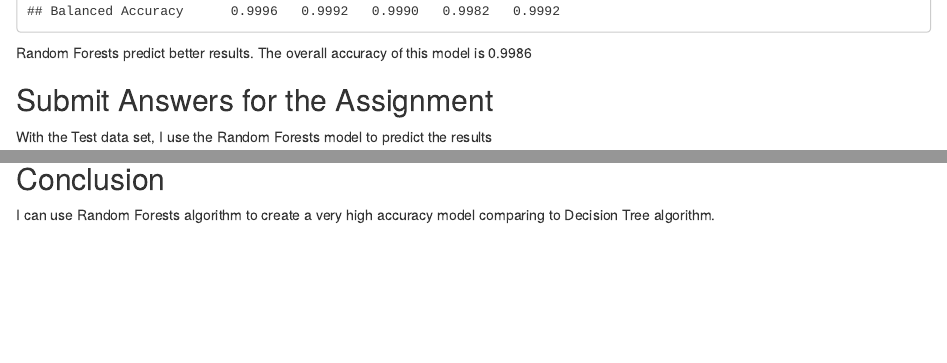
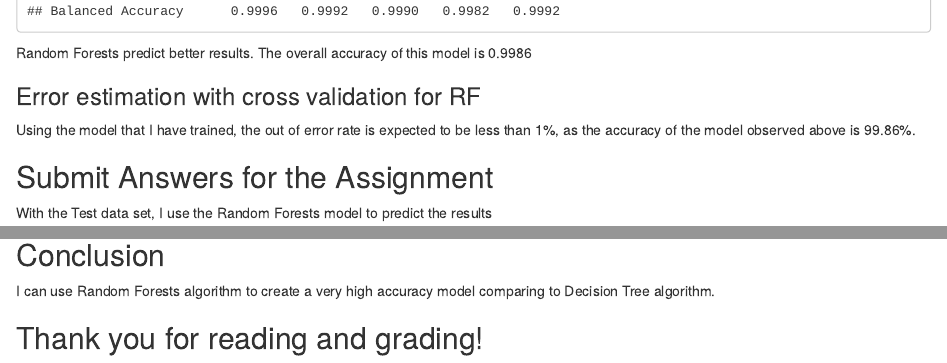
Before and after one commit to paperless247/ML_2015, an R Markdown document (project_report.Rmd): the page in a window 1100 px wide, from 5680 px down, and a second part further down, joined at a grey line. The pictures show the output file project_report.html that the author committed with the source, opened offline.

Commit message:
Add validation

```diff
--- a/project_report.Rmd
+++ b/project_report.Rmd
@@ -207,6 +207,11 @@ RF
 Random Forests predict better results. The overall accuracy of this model is 0.9986
 
 
+### Error estimation with cross validation for RF
+
+Using the model that I have trained, the out of error rate is expected to be less than 1%, as the accuracy of the model observed above is 99.86%.
+
+
 ## Submit Answers for the Assignment
 
 With the Test data set, I use the Random Forests model to predict the results
@@ -232,3 +237,5 @@ pml_write_files(predictions)
 ## Conclusion
 
 I can use Random Forests algorithm to create a very high accuracy model comparing to  Decision Tree algorithm.
+
+## Thank you for reading and grading!
```
Also changed, not shown: project_report.html.
